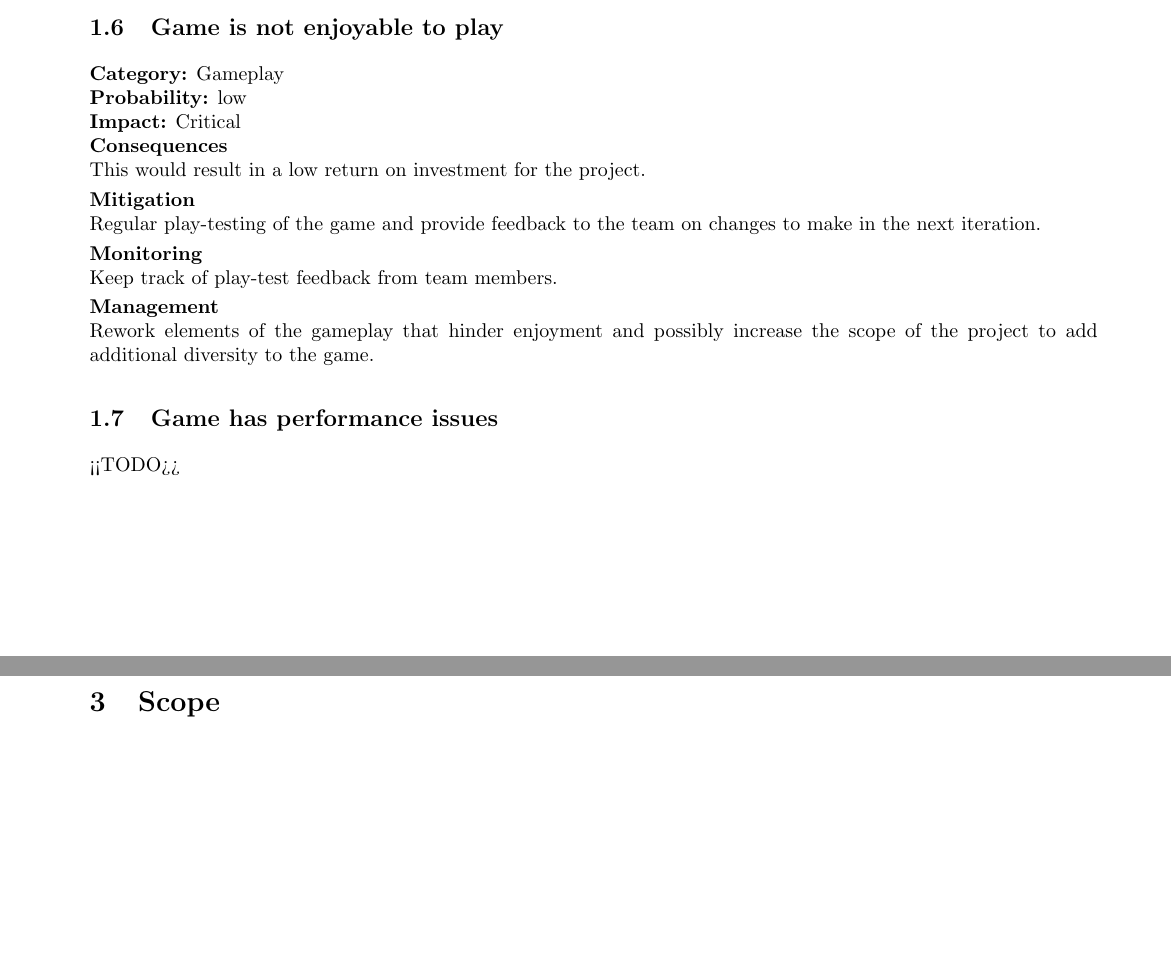
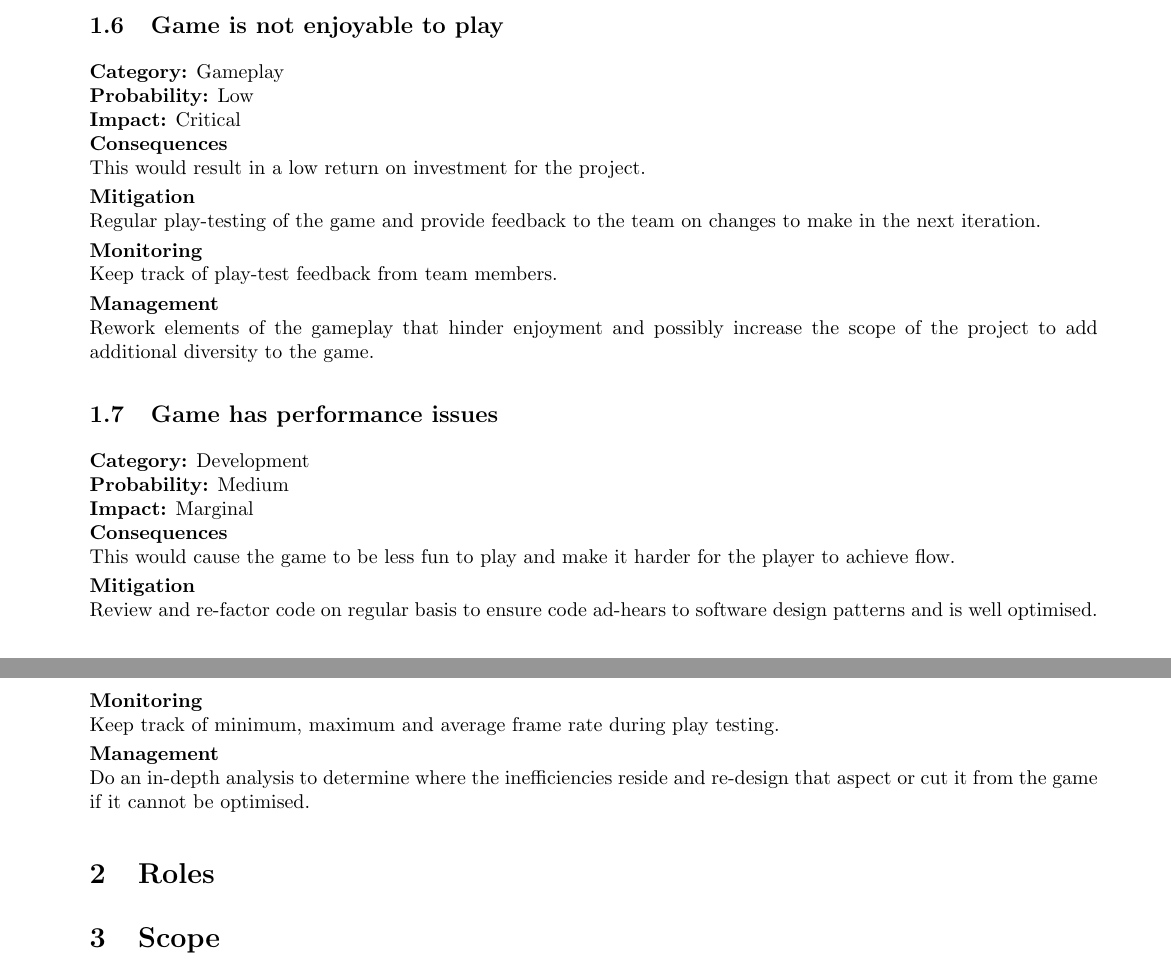
Before and after one commit to Brian-McG/Tempest-Trace-Software-Design, a LaTeX document (SoftwareDesignStage1.tex): two parts of pages 4 and 5 of 6 before the commit and two parts of pages 4 and 5 of 7 after it, joined at a grey line, cut so that both start at the same text, the shorter picture padded with empty space. Compiled offline with pdfLaTeX.

Commit message:
Add poor performance risk Add maximum input delay performance restriction

```diff
--- a/SoftwareDesignStage1.tex
+++ b/SoftwareDesignStage1.tex
@@ -129,7 +129,7 @@ The sound effects required are retentively common and most could be sourced quit
 
 \subsection{Game is not enjoyable to play}
 \textbf{Category:} Gameplay\newline
-\textbf{Probability:} low\newline
+\textbf{Probability:} Low\newline
 \textbf{Impact:} Critical
 \\\textbf{Consequences}\\
 This would result in a low return on investment for the project.
@@ -141,7 +141,17 @@ Keep track of play-test feedback from team members.
 Rework elements of the gameplay that hinder enjoyment and possibly increase the scope of the project to add additional diversity to the game.
 
 \subsection{Game has performance issues}
-<<TODO>>
+\textbf{Category:} Development\newline
+\textbf{Probability:} Medium\newline
+\textbf{Impact:} Marginal
+\\\textbf{Consequences}\\
+This would cause the game to be less fun to play and make it harder for the player to achieve flow.
+\smallskip\\\textbf{Mitigation}\\
+Review and re-factor code on regular basis to ensure code ad-hears to software design patterns and is well optimised.
+\smallskip\\\textbf{Monitoring}\\
+Keep track of minimum, maximum and average frame rate during play testing.
+\smallskip\\\textbf{Management}\\
+Do an in-depth analysis to determine where the inefficiencies reside and re-design that aspect or cut it from the game if it cannot be optimised.
 
 \section{Roles}
 
@@ -191,7 +201,7 @@ The inputs and outputs are straight forward and recorded in the following table:
 			\end{tabular}}\caption{User inputs and expected outputs}\end{center}
 		\label{table:mem_usage}
 \end{table}
-The game will have to run with at least 60 frames per second on the games lab computers. if the the frame rate is less than 60, the game will not be smooth, which will be detrimental to the game-play and feel of the game.
+The game will have to run with at least 60 frames per second on the games lab computers. if the the frame rate is less than 60, the game will not be smooth, which will be detrimental to the game-play and feel of the game. Overall input delay from controller to screen should remain below 200ms so that it does not result in a distraction to the player \cite{Leadbetter09}.
 
 \subsection{Resources and constraints}
 In order to setup and test various possible control schemes, a physical game controller (such as those used by the Xbox 360) is necessary. Other than that there are no special resource development requirements apart from the standard computer hardware needed to develop any software. \\
```
Also changed, not shown: SoftwareDesignStage1.tex (5 more changed lines).
